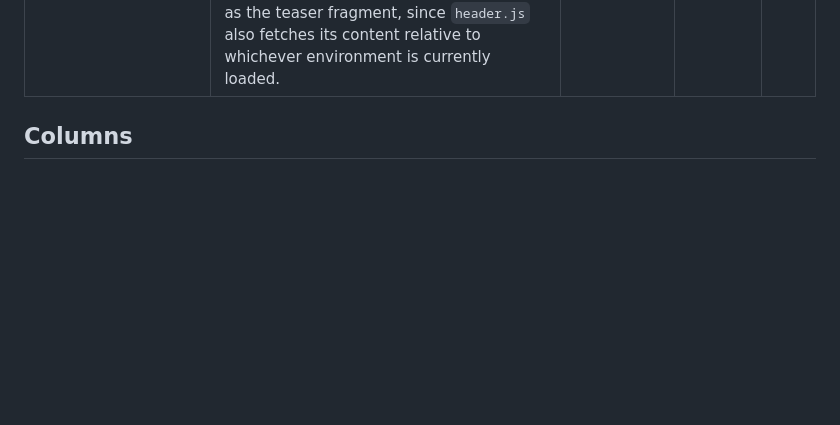
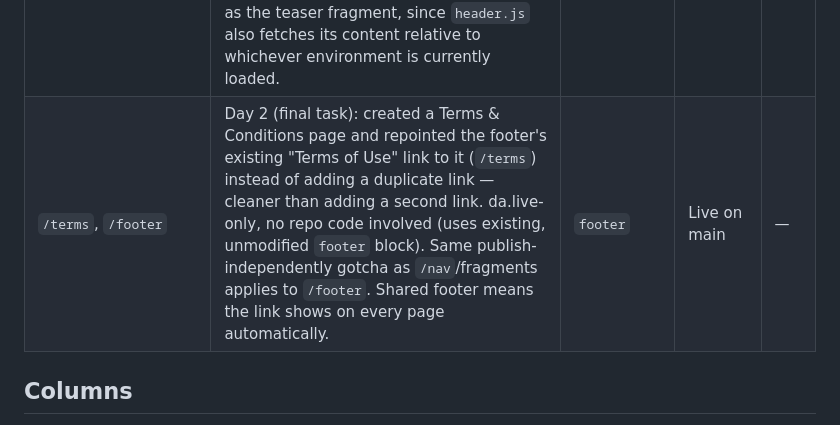
Before and after one commit to Shekhar-sj/ssj-eds-da, a Markdown page: docs/content-index.md, the part around the change. Drawn GitHub-style; blank space fills up the shorter version.

Commit message:
docs: add T&C footer entry, close out Day 2 content-index
Repointed the footer's existing Terms of Use link to the new
/terms page rather than adding a duplicate. This is the last Day 2
assignment.

Co-Authored-By: Claude Sonnet 5 <noreply@anthropic.com>

```diff
--- a/docs/content-index.md
+++ b/docs/content-index.md
@@ -13,6 +13,7 @@ Tracks test/demo pages authored in da.live and the block features they exercise.
 | `/embed-block` | Day 2: added the [Block Collection `embed` block](https://www.aem.live/developer/block-collection/embed) (Adobe-vetted, used mostly as-is) — lazy-loads a YouTube video or X/Twitter post from a plain link, with an `aria-label` added to the play-button placeholder (source had none) and `x.com` added alongside `twitter.com` for domain matching. Verified on the feature-branch **live** URL (not just preview, per this exercise's acceptance criteria): YouTube video plays, X post renders via Twitter's widget script; unrelated YouTube ad-conversion CORS console noise confirmed not caused by this block. | `embed` | Live on main | [#7](https://github.com/Shekhar-sj/ssj-eds-da/pull/7) |
 | `/fragments/teaser`, `/banner-test` | Day 2: reusable teaser fragment — plain content (image, text, "Learn More" button link), no block wrapper inside the fragment doc itself (that was the initial bug: authors must NOT wrap a fragment's own content in a `Fragment` table, only the *host* page's `Fragment` block should reference the fragment's path). Embedded on `banner-test` via two `Fragment` block instances (plain-text path and linked path, both valid per `fragment.js`). Required publishing the fragment doc itself, not just previewing it — `fragment.js` fetches relative to whichever environment (preview/live) the host page is on. da.live-only, no repo code involved (uses the existing, unmodified `fragment` block). | `fragment` | Live on main | — |
 | `/about`, `/contact`, `/nav` | Day 2: created two new pages and added them to the header nav as plain top-level links (no nested list, so `header.js` doesn't treat them as dropdowns). da.live-only, no repo code involved (uses existing, unmodified `header` block). Required publishing `/nav` itself, not just the pages that use it — same "fragment-like" gotcha as the teaser fragment, since `header.js` also fetches its content relative to whichever environment is currently loaded. | `header` | Live on main | — |
+| `/terms`, `/footer` | Day 2 (final task): created a Terms & Conditions page and repointed the footer's existing "Terms of Use" link to it (`/terms`) instead of adding a duplicate link — cleaner than adding a second link. da.live-only, no repo code involved (uses existing, unmodified `footer` block). Same publish-independently gotcha as `/nav`/fragments applies to `/footer`. Shared footer means the link shows on every page automatically. | `footer` | Live on main | — |
 
 ## Columns
 
```
